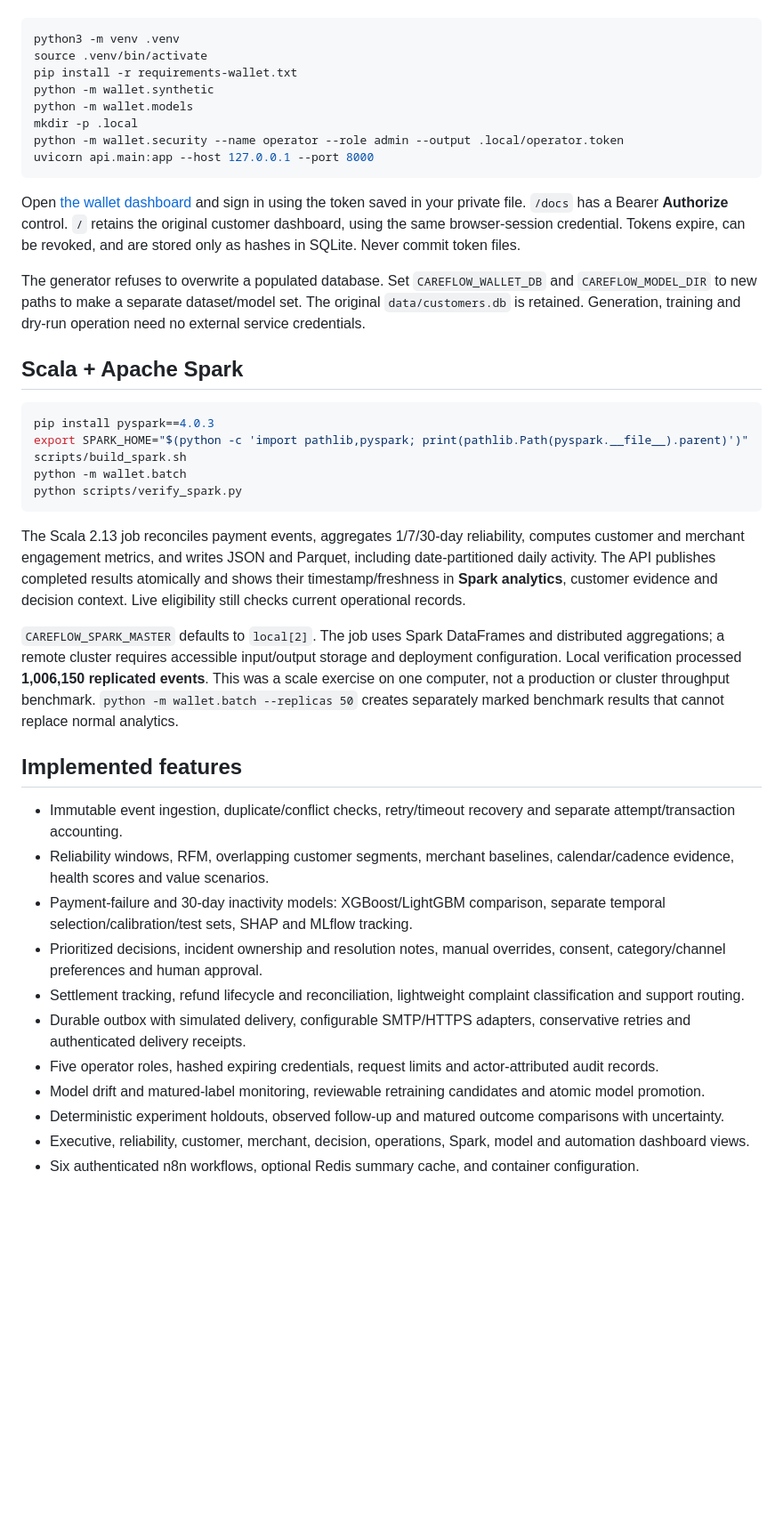
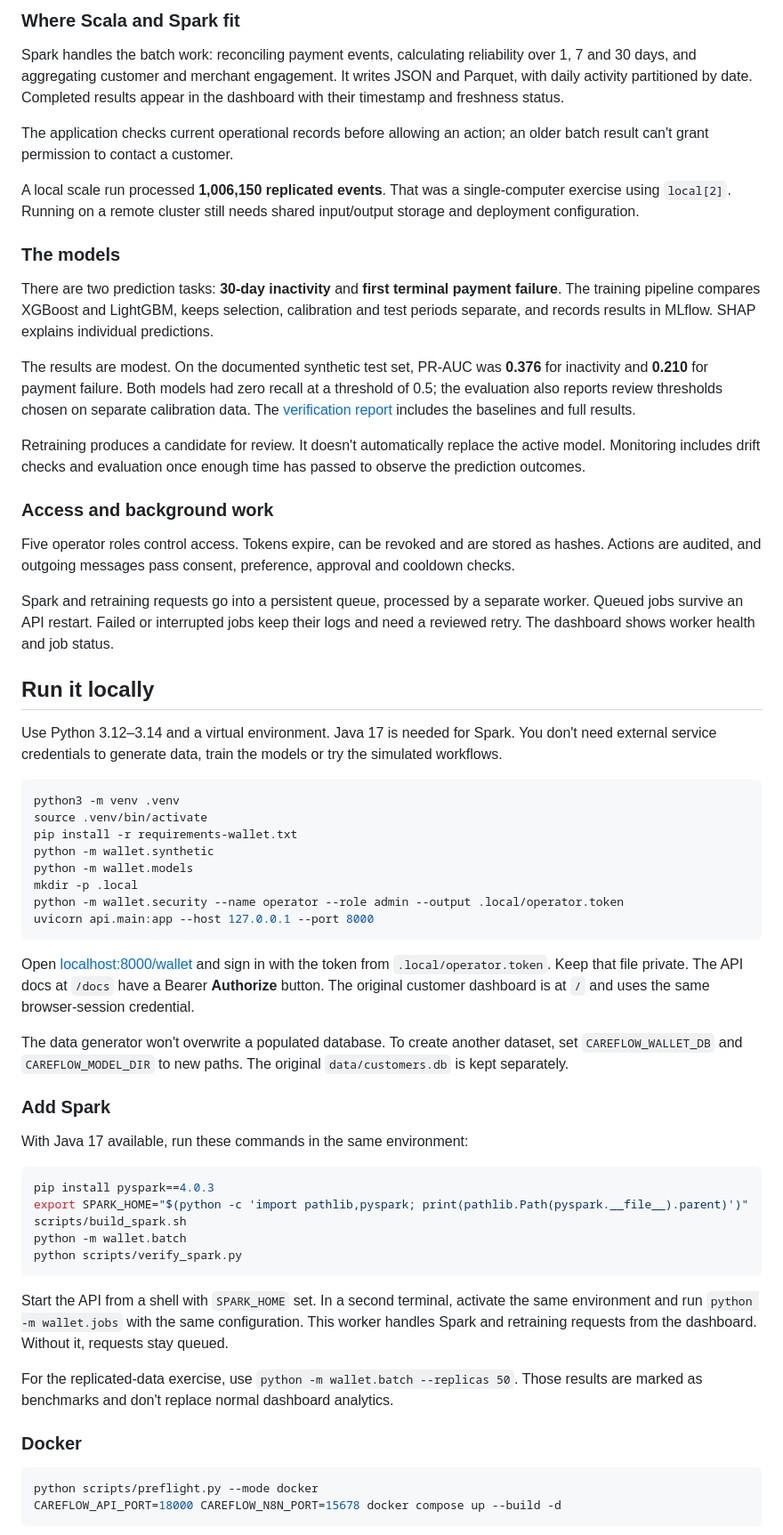
Before and after one commit to iayamin6/Careflow, a Markdown page: README.md, the part around one of its changes. Shown at 89% size. GitHub-like rendering; blank space fills up the shorter version.

````diff
--- a/README.md
+++ b/README.md
@@ -10,3 +38,28 @@ Python 3.12–3.14, Java 17, and an isolated Python environment are recommended.
+### Where Scala and Spark fit
+
+Spark handles the batch work: reconciling payment events, calculating reliability over 1, 7 and 30 days, and aggregating customer and merchant engagement. It writes JSON and Parquet, with daily activity partitioned by date. Completed results appear in the dashboard with their timestamp and freshness status.
+
+The application checks current operational records before allowing an action; an older batch result can't grant permission to contact a customer.
+
+A local scale run processed **1,006,150 replicated events**. That was a single-computer exercise using `local[2]`. Running on a remote cluster still needs shared input/output storage and deployment configuration.
+
+### The models
+
+There are two prediction tasks: **30-day inactivity** and **first terminal payment failure**. The training pipeline compares XGBoost and LightGBM, keeps selection, calibration and test periods separate, and records results in MLflow. SHAP explains individual predictions.
+
+The results are modest. On the documented synthetic test set, PR-AUC was **0.376** for inactivity and **0.210** for payment failure. Both models had zero recall at a threshold of 0.5; the evaluation also reports review thresholds chosen on separate calibration data. The [verification report](docs/VERIFICATION.md) includes the baselines and full results.
+
+Retraining produces a candidate for review. It doesn't automatically replace the active model. Monitoring includes drift checks and evaluation once enough time has passed to observe the prediction outcomes.
+
+### Access and background work
+
+Five operator roles control access. Tokens expire, can be revoked and are stored as hashes. Actions are audited, and outgoing messages pass consent, preference, approval and cooldown checks.
+
+Spark and retraining requests go into a persistent queue, processed by a separate worker. Queued jobs survive an API restart. Failed or interrupted jobs keep their logs and need a reviewed retry. The dashboard shows worker health and job status.
+
+## Run it locally
+
+Use Python 3.12–3.14 and a virtual environment. Java 17 is needed for Spark. You don't need external service credentials to generate data, train the models or try the simulated workflows.
 
 ```sh
 python3 -m venv .venv
@@ -19,11 +72,13 @@ python -m wallet.security --name operator --role admin --output .local/operator.
 uvicorn api.main:app --host 127.0.0.1 --port 8000
 ```
 
-Open [the wallet dashboard](http://127.0.0.1:8000/wallet) and sign in using the token saved in your private file. `/docs` has a Bearer **Authorize** control. `/` retains the original customer dashboard, using the same browser-session credential. Tokens expire, can be revoked, and are stored only as hashes in SQLite. Never commit token files.
+Open [localhost:8000/wallet](http://127.0.0.1:8000/wallet) and sign in with the token from `.local/operator.token`. Keep that file private. The API docs at `/docs` have a Bearer **Authorize** button. The original customer dashboard is at `/` and uses the same browser-session credential.
 
-The generator refuses to overwrite a populated database. Set `CAREFLOW_WALLET_DB` and `CAREFLOW_MODEL_DIR` to new paths to make a separate dataset/model set. The original `data/customers.db` is retained. Generation, training and dry-run operation need no external service credentials.
+The data generator won't overwrite a populated database. To create another dataset, set `CAREFLOW_WALLET_DB` and `CAREFLOW_MODEL_DIR` to new paths. The original `data/customers.db` is kept separately.
 
-## Scala + Apache Spark
+### Add Spark
+
+With Java 17 available, run these commands in the same environment:
 
 ```sh
 pip install pyspark==4.0.3
@@ -33,21 +88,14 @@ python -m wallet.batch
 python scripts/verify_spark.py
 ```
 
-The Scala 2.13 job reconciles payment events, aggregates 1/7/30-day reliability, computes customer and merchant engagement metrics, and writes JSON and Parquet, including date-partitioned daily activity. The API publishes completed results atomically and shows their timestamp/freshness in **Spark analytics**, customer evidence and decision context. Live eligibility still checks current operational records.
+Start the API from a shell with `SPARK_HOME` set. In a second terminal, activate the same environment and run `python -m wallet.jobs` with the same configuration. This worker handles Spark and retraining requests from the dashboard. Without it, requests stay queued.
 
-`CAREFLOW_SPARK_MASTER` defaults to `local[2]`. The job uses Spark DataFrames and distributed aggregations; a remote cluster requires accessible input/output storage and deployment configuration. Local verification processed **1,006,150 replicated events**. This was a scale exercise on one computer, not a production or cluster throughput benchmark. `python -m wallet.batch --replicas 50` creates separately marked benchmark results that cannot replace normal analytics.
+For the replicated-data exercise, use `python -m wallet.batch --replicas 50`. Those results are marked as benchmarks and don't replace normal dashboard analytics.
 
-## Implemented features
+### Docker
 
-- Immutable event ingestion, duplicate/conflict checks, retry/timeout recovery and separate attempt/transaction accounting.
-- Reliability windows, RFM, overlapping customer segments, merchant baselines, calendar/cadence evidence, health scores and value scenarios.
-- Payment-failure and 30-day inactivity models: XGBoost/LightGBM comparison, separate temporal selection/calibration/test sets, SHAP and MLflow tracking.
-- Prioritized decisions, incident ownership and resolution notes, manual overrides, consent, category/channel preferences and human approval.
-- Settlement tracking, refund lifecycle and reconciliation, lightweight complaint classification and support routing.
-- Durable outbox with simulated delivery, configurable SMTP/HTTPS adapters, conservative retries and authenticated delivery receipts.
-- Five operator roles, hashed expiring credentials, request limits and actor-attributed audit records.
-- Model drift and matured-label monitoring, reviewable retraining candidates and atomic model promotion.
-- Deterministic experiment holdouts, observed follow-up and matured outcome comparisons with uncertainty.
-- Executive, reliability, customer, merchant, decision, operations, Spark, model and automation dashboard views.
-- Six authenticated n8n workflows, optional Redis summary cache, and container configuration.
+```sh
+python scripts/preflight.py --mode docker
+CAREFLOW_API_PORT=18000 CAREFLOW_N8N_PORT=15678 docker compose up --build -d
+```
 
````
Also changed, not shown: other parts of README.md (+64 -28 lines).
